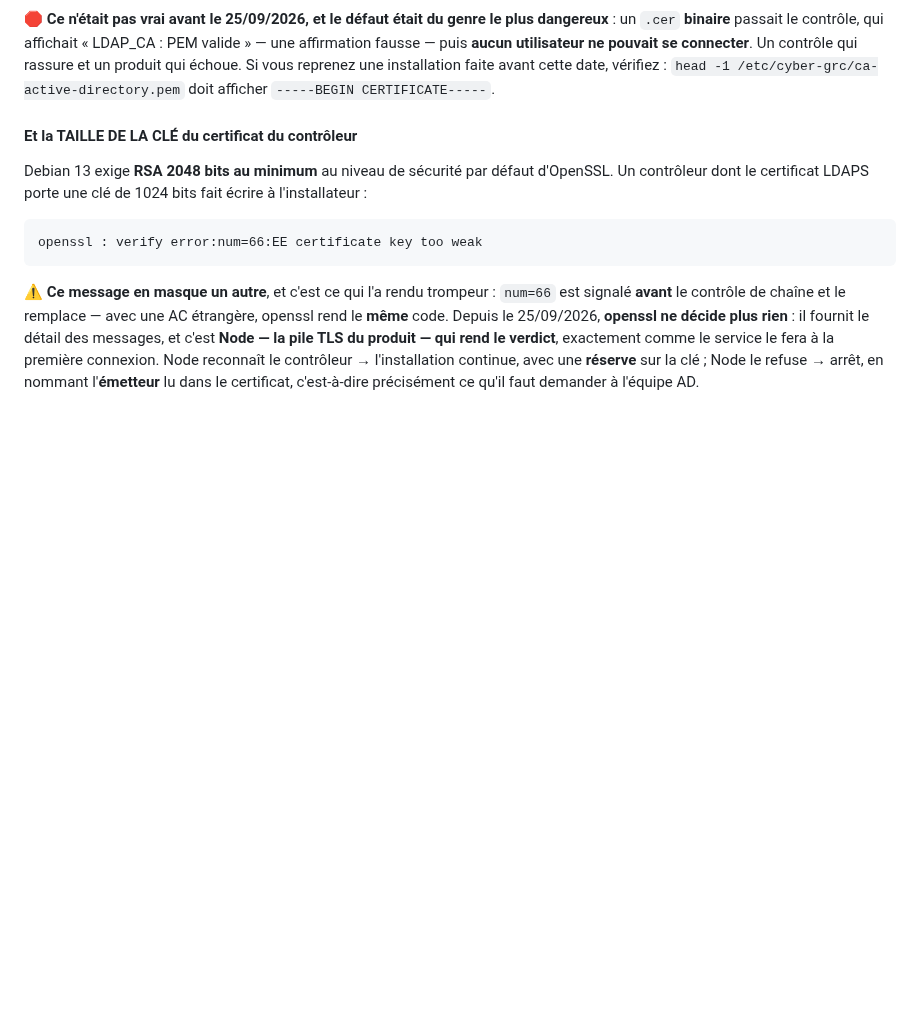
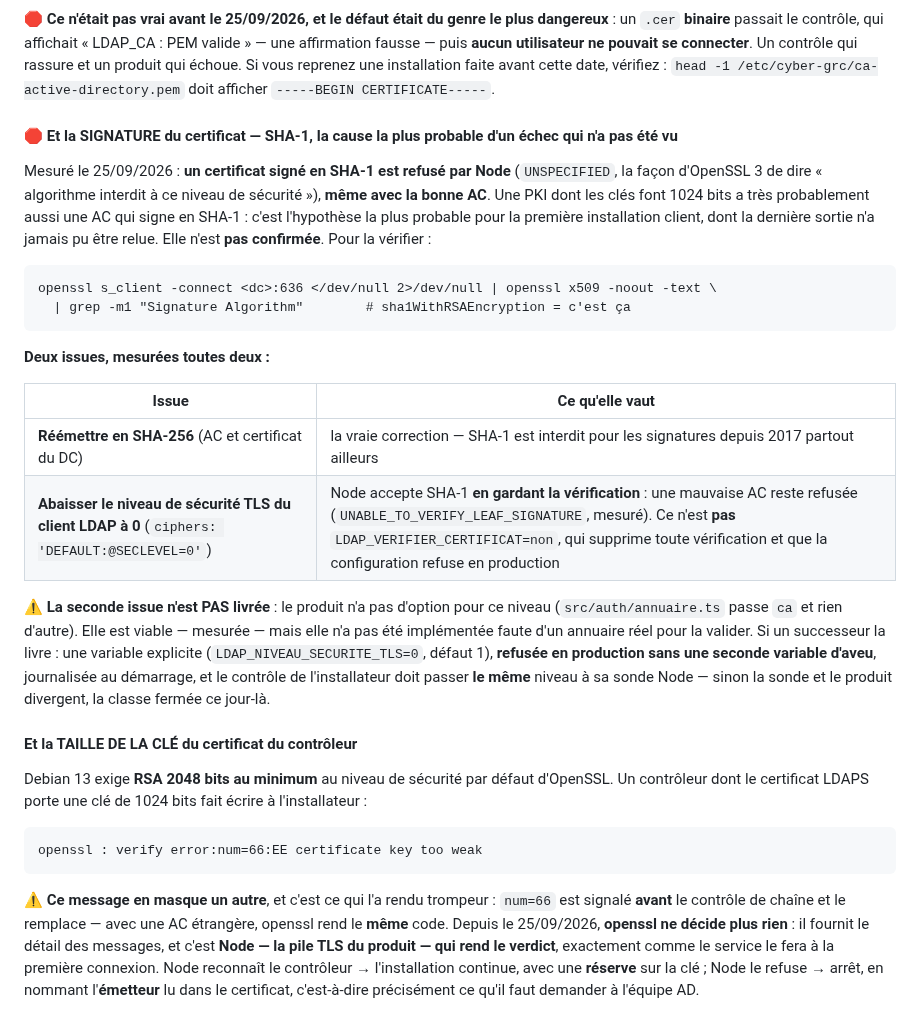
Before and after one commit to Hakim1195/cyber-grc, a Markdown page: docs/INSTALLATION_ENTREPRISE.md, the part around the change. Rendered like a GitHub page; blank space fills up the shorter version.

```diff
--- a/docs/INSTALLATION_ENTREPRISE.md
+++ b/docs/INSTALLATION_ENTREPRISE.md
@@ -208,6 +208,32 @@ valide » — une affirmation fausse — puis **aucun utilisateur ne pouvait se
 contrôle qui rassure et un produit qui échoue. Si vous reprenez une installation faite avant
 cette date, vérifiez : `head -1 /etc/cyber-grc/ca-active-directory.pem` doit afficher
 `-----BEGIN CERTIFICATE-----`.
+
+#### 🛑 Et la SIGNATURE du certificat — SHA-1, la cause la plus probable d'un échec qui n'a pas été vu
+
+Mesuré le 25/09/2026 : **un certificat signé en SHA-1 est refusé par Node** (`UNSPECIFIED`,
+la façon d'OpenSSL 3 de dire « algorithme interdit à ce niveau de sécurité »), **même avec la
+bonne AC**. Une PKI dont les clés font 1024 bits a très probablement aussi une AC qui signe en
+SHA-1 : c'est l'hypothèse la plus probable pour la première installation client, dont la
+dernière sortie n'a jamais pu être relue. Elle n'est **pas confirmée**. Pour la vérifier :
+
+    openssl s_client -connect <dc>:636 </dev/null 2>/dev/null | openssl x509 -noout -text \
+      | grep -m1 "Signature Algorithm"        # sha1WithRSAEncryption = c'est ça
+
+**Deux issues, mesurées toutes deux :**
+
+| Issue | Ce qu'elle vaut |
+|---|---|
+| **Réémettre en SHA-256** (AC et certificat du DC) | la vraie correction — SHA-1 est interdit pour les signatures depuis 2017 partout ailleurs |
+| **Abaisser le niveau de sécurité TLS du client LDAP à 0** (`ciphers: 'DEFAULT:@SECLEVEL=0'`) | Node accepte SHA-1 **en gardant la vérification** : une mauvaise AC reste refusée (`UNABLE_TO_VERIFY_LEAF_SIGNATURE`, mesuré). Ce n'est **pas** `LDAP_VERIFIER_CERTIFICAT=non`, qui supprime toute vérification et que la configuration refuse en production |
+
+⚠️ **La seconde issue n'est PAS livrée** : le produit n'a pas d'option pour ce niveau
+(`src/auth/annuaire.ts` passe `ca` et rien d'autre). Elle est viable — mesurée — mais elle
+n'a pas été implémentée faute d'un annuaire réel pour la valider. Si un successeur la livre :
+une variable explicite (`LDAP_NIVEAU_SECURITE_TLS=0`, défaut 1), **refusée en production sans
+une seconde variable d'aveu**, journalisée au démarrage, et le contrôle de l'installateur
+doit passer **le même** niveau à sa sonde Node — sinon la sonde et le produit divergent, la
+classe fermée ce jour-là.
 
 #### Et la TAILLE DE LA CLÉ du certificat du contrôleur
 
```
Also changed, not shown: docs/REPRISE.md (+43 -1 lines).
